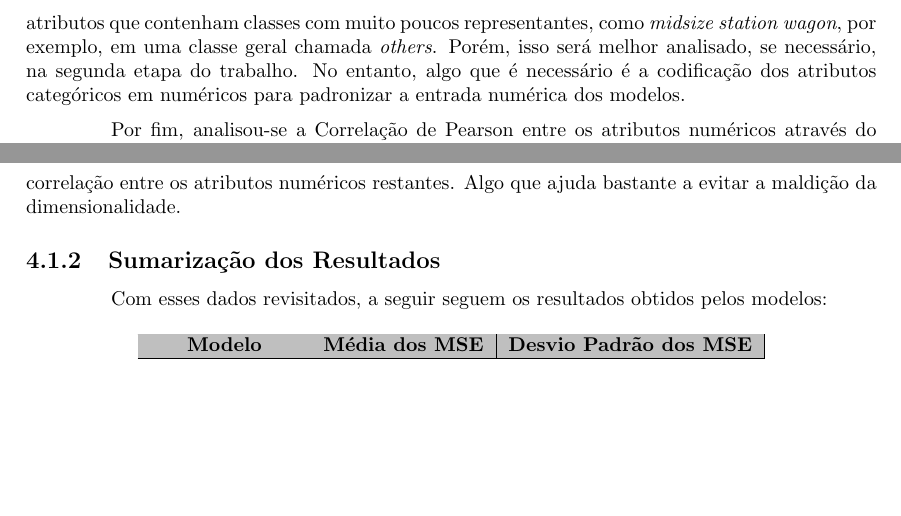
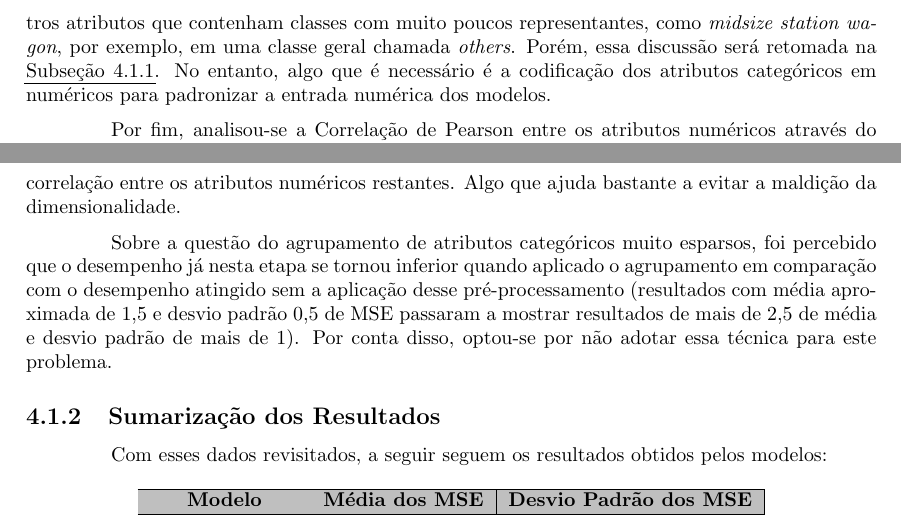
Before and after one commit to PLLima/Car-Fuel-Efficiency-Predictor, a LaTeX document (report/main.tex): two parts of pages 5 and 9 of 14, joined at a grey line, cut so that both start at the same text, the shorter picture padded with empty space. Compiled offline with pdfLaTeX.

Commit message:
fix: add discussion about not grouping categories

```diff
--- a/report/main.tex
+++ b/report/main.tex
@@ -116,7 +116,7 @@ em um gráfico de setores.
 \end{figure}
 
 Com ele, é perceptível que talvez seja necessário agrupar as classes de veículos e outros atributos que contenham classes com muito poucos representantes, como \textit{midsize station wagon},
-por exemplo, em uma classe geral chamada \textit{others}. Porém, isso será melhor analisado, se necessário, na segunda etapa do trabalho. No entanto, algo que é necessário é a codificação dos
+por exemplo, em uma classe geral chamada \textit{others}. Porém, essa discussão será retomada na \autoref{subsec:revisit_pre}. No entanto, algo que é necessário é a codificação dos
 atributos categóricos em numéricos para padronizar a entrada numérica dos modelos.
 
 Por fim, analisou-se a Correlação de Pearson entre os atributos numéricos através do \textit{heatmap} abaixo:
@@ -198,6 +199,10 @@ Agora observa-se que os dados quase se distribuem em formato de uma gaussiana. A
 \end{figure}
 
 Com a remoção dos atributos citados anteriormente, observa-se uma boa redução na correlação entre os atributos numéricos restantes. Algo que ajuda bastante a evitar a maldição da dimensionalidade.
+
+Sobre a questão do agrupamento de atributos categóricos muito esparsos, foi percebido que o desempenho já nesta etapa se tornou inferior quando aplicado o agrupamento em comparação com o desempenho atingido
+sem a aplicação desse pré-processamento (resultados com média aproximada de 1,5 e desvio padrão 0,5 de MSE passaram a mostrar resultados de mais de 2,5 de média e desvio padrão de mais de 1). Por conta disso,
+optou-se por não adotar essa técnica para este problema.
 
 \subsection{Sumarização dos Resultados}
 
```
Also changed, not shown: report/main.pdf, report/main.tex (1 more changed lines), 3 other files.
